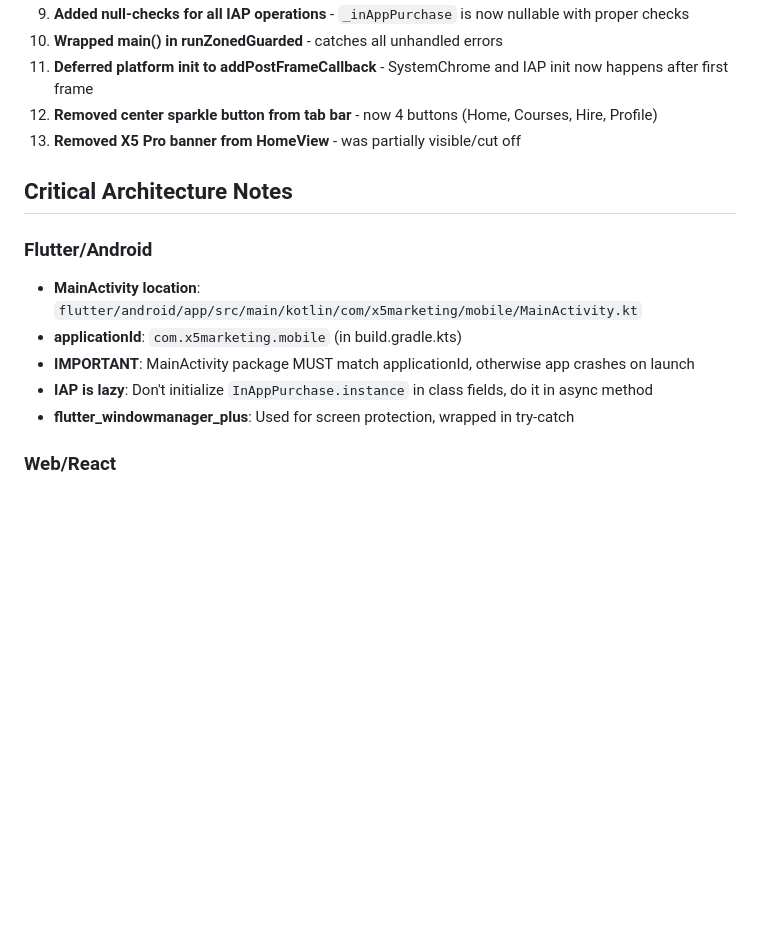
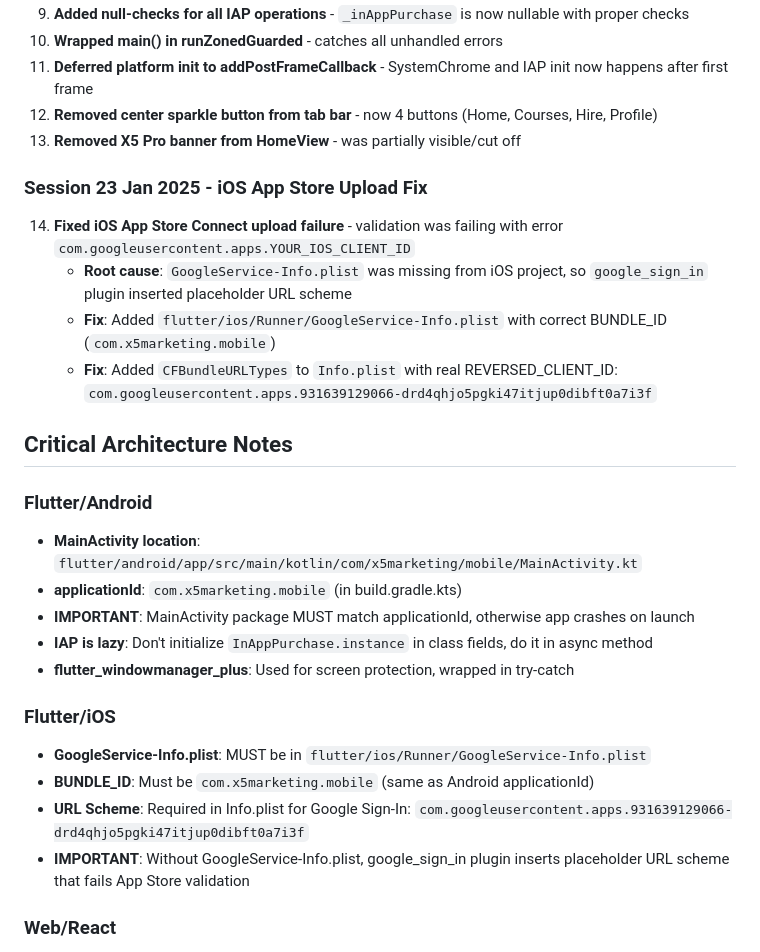
Before and after one commit to tooyakov-art/x5-marketing, a Markdown page: CLAUDE.md, the part around the change. GitHub-like rendering; blank space fills up the shorter version.

Commit message:
Update CLAUDE.md with iOS upload fix documentation
Added Session 23 Jan 2025 notes documenting the iOS App Store Connect
upload failure fix and added Flutter/iOS critical architecture notes.

https://claude.ai/code/session_01Te8NuLAjVMeQCf93s3exH2

```diff
--- a/CLAUDE.md
+++ b/CLAUDE.md
@@ -131,6 +131,12 @@ flutter build apk --release  # Release APK
 12. **Removed center sparkle button from tab bar** - now 4 buttons (Home, Courses, Hire, Profile)
 13. **Removed X5 Pro banner from HomeView** - was partially visible/cut off
 
+### Session 23 Jan 2025 - iOS App Store Upload Fix
+14. **Fixed iOS App Store Connect upload failure** - validation was failing with error `com.googleusercontent.apps.YOUR_IOS_CLIENT_ID`
+    - **Root cause**: `GoogleService-Info.plist` was missing from iOS project, so `google_sign_in` plugin inserted placeholder URL scheme
+    - **Fix**: Added `flutter/ios/Runner/GoogleService-Info.plist` with correct BUNDLE_ID (`com.x5marketing.mobile`)
+    - **Fix**: Added `CFBundleURLTypes` to `Info.plist` with real REVERSED_CLIENT_ID: `com.googleusercontent.apps.931639129066-drd4qhjo5pgki47itjup0dibft0a7i3f`
+
 ## Critical Architecture Notes
 
 ### Flutter/Android
@@ -139,6 +145,12 @@ flutter build apk --release  # Release APK
 - **IMPORTANT**: MainActivity package MUST match applicationId, otherwise app crashes on launch
 - **IAP is lazy**: Don't initialize `InAppPurchase.instance` in class fields, do it in async method
 - **flutter_windowmanager_plus**: Used for screen protection, wrapped in try-catch
+
+### Flutter/iOS
+- **GoogleService-Info.plist**: MUST be in `flutter/ios/Runner/GoogleService-Info.plist`
+- **BUNDLE_ID**: Must be `com.x5marketing.mobile` (same as Android applicationId)
+- **URL Scheme**: Required in Info.plist for Google Sign-In: `com.googleusercontent.apps.931639129066-drd4qhjo5pgki47itjup0dibft0a7i3f`
+- **IMPORTANT**: Without GoogleService-Info.plist, google_sign_in plugin inserts placeholder URL scheme that fails App Store validation
 
 ### Web/React
 - **Tab bar**: 4 buttons only (no center action button)
```
